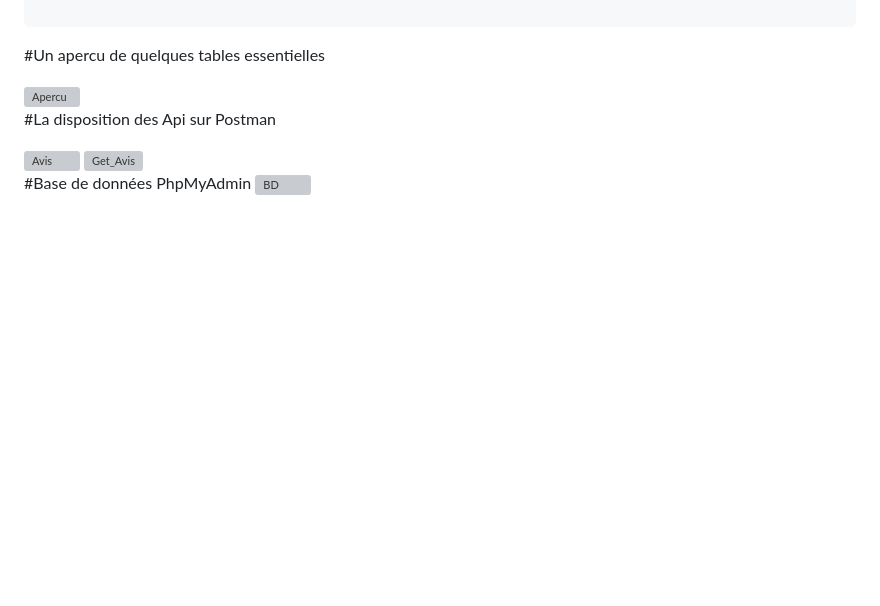
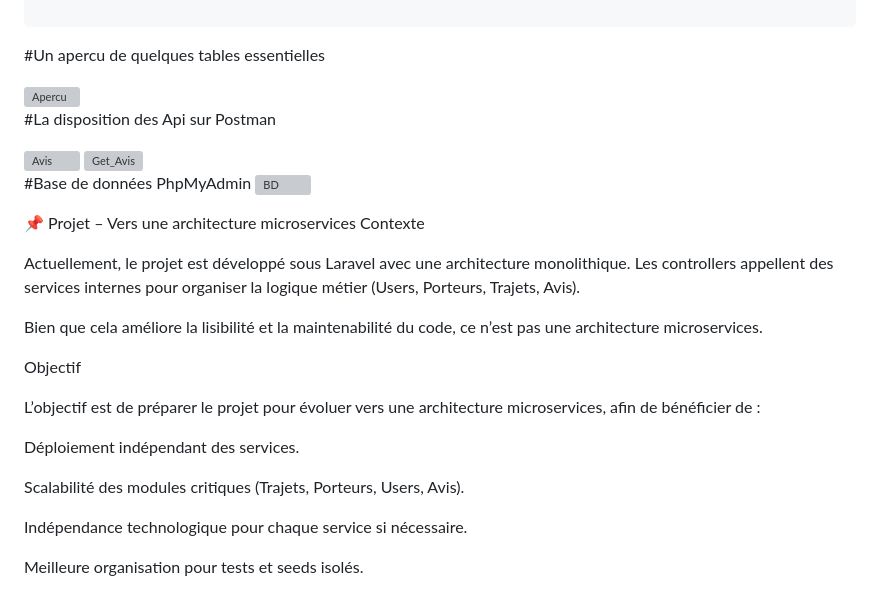
Before and after one commit to desireeDev/MGP_Test_Technique-Syntiche_Attoh, a Markdown page: README.md, the part around the change. GitHub-like rendering; blank space fills up the shorter version; grey boxes are pictures that could not be loaded.

Commit message:
Update README with microservices project goals
Added project context and objectives for microservices architecture.

```diff
--- a/README.md
+++ b/README.md
@@ -106,3 +106,23 @@ BASE_URL = http://localhost:8000/api
 
 #Base de données PhpMyAdmin
 <img width="811" height="244" alt="BD" src="https://github.com/user-attachments/assets/75cd4f56-1a17-444d-a911-41943a350267" />
+
+📌 Projet – Vers une architecture microservices
+Contexte
+
+Actuellement, le projet est développé sous Laravel avec une architecture monolithique.
+Les controllers appellent des services internes pour organiser la logique métier (Users, Porteurs, Trajets, Avis).
+
+Bien que cela améliore la lisibilité et la maintenabilité du code, ce n’est pas une architecture microservices.
+
+Objectif
+
+L’objectif est de préparer le projet pour évoluer vers une architecture microservices, afin de bénéficier de :
+
+Déploiement indépendant des services.
+
+Scalabilité des modules critiques (Trajets, Porteurs, Users, Avis).
+
+Indépendance technologique pour chaque service si nécessaire.
+
+Meilleure organisation pour tests et seeds isolés.
```
